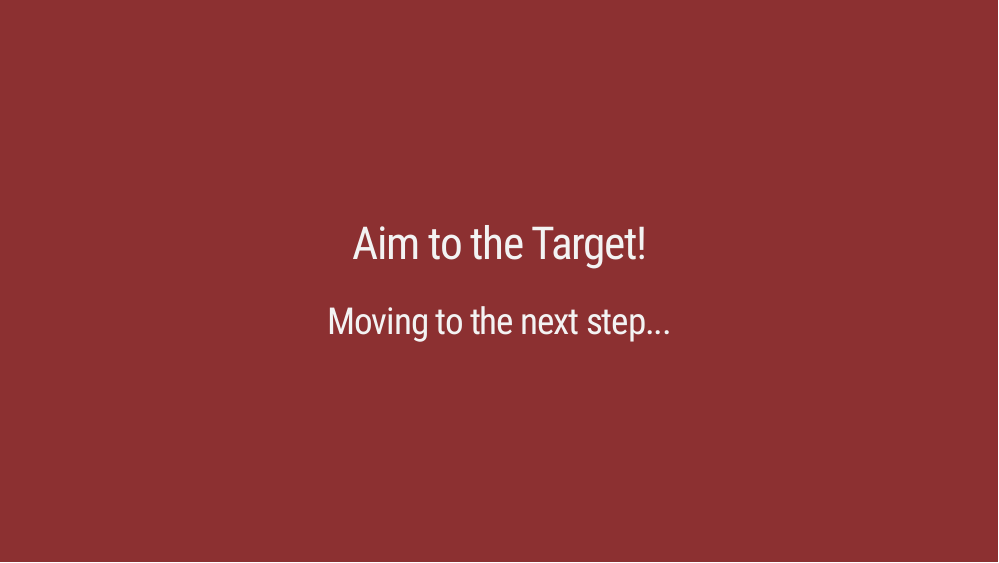
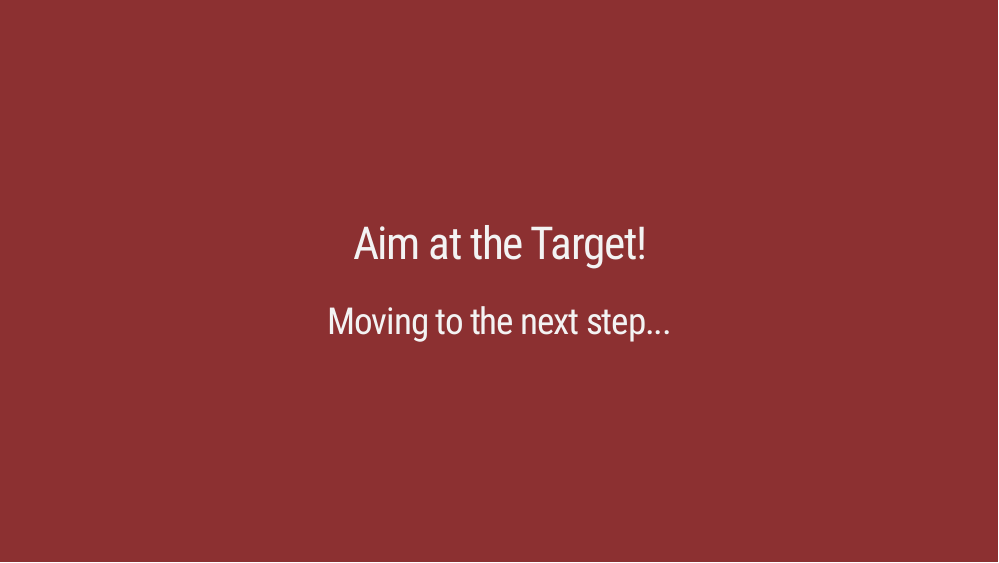
Before and after one commit to arca-dpss/course-open-science-prof, an R Markdown document (materials/slides/09-workflow.Rmd): page 74 of 74. Rendered offline with R 4.5, knitr and Pandoc, with nearby package versions; the slides are laid out offline by our stand-in for remark.js, each with all of its steps uncovered, in fonts that may differ from those the slides ask for, and without slide numbers, shadows or browser add-ons; some code elsewhere in the file could not run offline.

Commit message:
typo 09 workflow

```diff
--- a/materials/slides/09-workflow.Rmd
+++ b/materials/slides/09-workflow.Rmd
@@ -2549,6 +2549,6 @@ if(interactive()){
 ---
 class: inverse, center, middle
 
-# Aim to the Target!
+# Aim at the Target!
 
 ## Moving to the next step...
```
Also changed, not shown: materials/slides/09-workflow.html.
